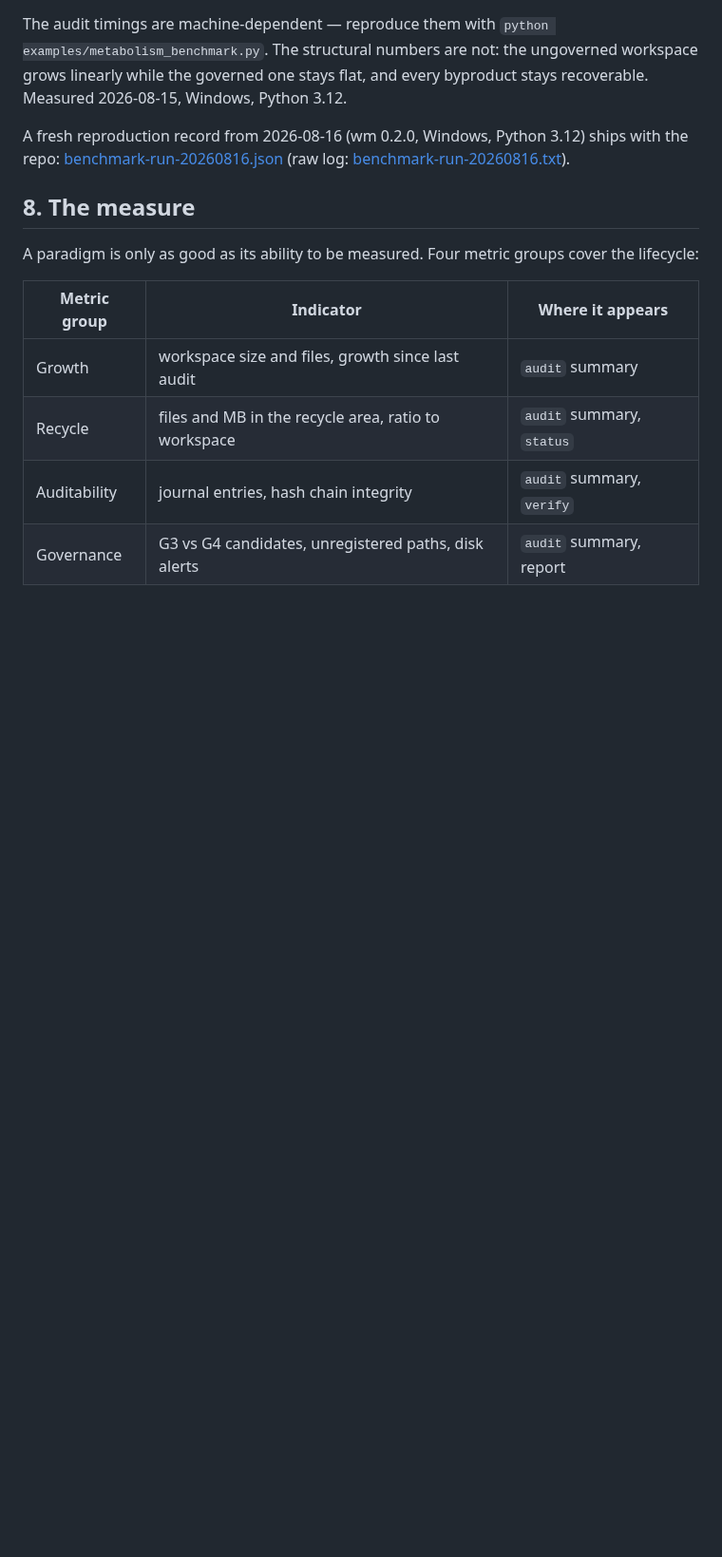
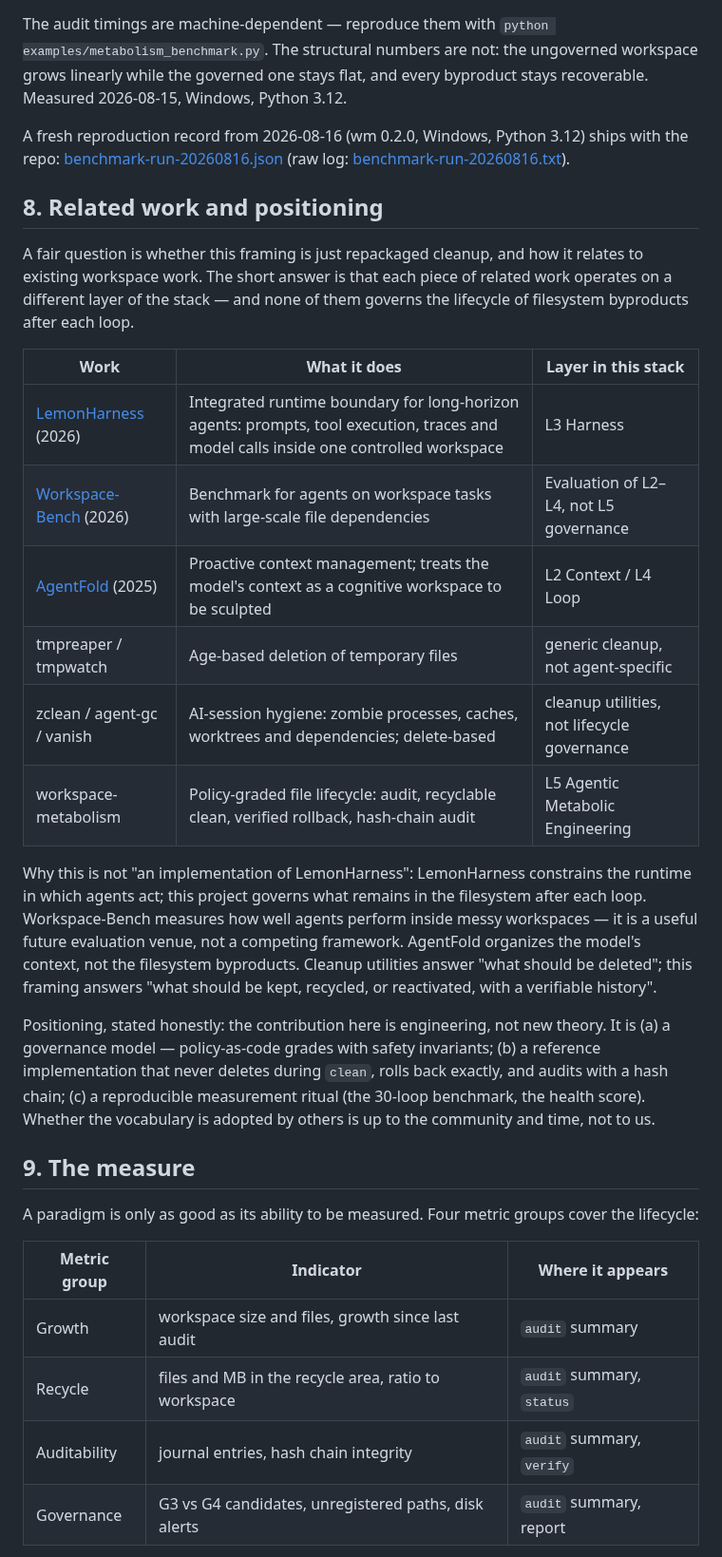
Before and after one commit to metabolism-tools/workspace-metabolism, a Markdown page: docs/narrative.md, the part around one of its changes. Shown at 95% size. Drawn GitHub-style; blank space fills up the shorter version.

```diff
--- a/docs/narrative.md
+++ b/docs/narrative.md
@@ -208,7 +208,39 @@ A fresh reproduction record from 2026-08-16 (wm 0.2.0, Windows, Python 3.12)
 ships with the repo: [benchmark-run-20260816.json](publish/benchmark-run-20260816.json)
 (raw log: [benchmark-run-20260816.txt](publish/benchmark-run-20260816.txt)).
 
-## 8. The measure
+## 8. Related work and positioning
+
+A fair question is whether this framing is just repackaged cleanup, and how it
+relates to existing workspace work. The short answer is that each piece of
+related work operates on a different layer of the stack — and none of them
+governs the lifecycle of filesystem byproducts after each loop.
+
+| Work | What it does | Layer in this stack |
+| --- | --- | --- |
+| [LemonHarness](https://arxiv.org/abs/2606.24311) (2026) | Integrated runtime boundary for long-horizon agents: prompts, tool execution, traces and model calls inside one controlled workspace | L3 Harness |
+| [Workspace-Bench](https://arxiv.org/abs/2605.03596) (2026) | Benchmark for agents on workspace tasks with large-scale file dependencies | Evaluation of L2–L4, not L5 governance |
+| [AgentFold](https://arxiv.org/abs/2510.24699) (2025) | Proactive context management; treats the model's context as a cognitive workspace to be sculpted | L2 Context / L4 Loop |
+| tmpreaper / tmpwatch | Age-based deletion of temporary files | generic cleanup, not agent-specific |
+| zclean / agent-gc / vanish | AI-session hygiene: zombie processes, caches, worktrees and dependencies; delete-based | cleanup utilities, not lifecycle governance |
+| workspace-metabolism | Policy-graded file lifecycle: audit, recyclable clean, verified rollback, hash-chain audit | L5 Agentic Metabolic Engineering |
+
+Why this is not "an implementation of LemonHarness": LemonHarness constrains
+the runtime in which agents act; this project governs what remains in the
+filesystem after each loop. Workspace-Bench measures how well agents perform
+inside messy workspaces — it is a useful future evaluation venue, not a
+competing framework. AgentFold organizes the model's context, not the
+filesystem byproducts. Cleanup utilities answer "what should be deleted"; this
+framing answers "what should be kept, recycled, or reactivated, with a
+verifiable history".
+
+Positioning, stated honestly: the contribution here is engineering, not new
+theory. It is (a) a governance model — policy-as-code grades with safety
+invariants; (b) a reference implementation that never deletes during `clean`,
+rolls back exactly, and audits with a hash chain; (c) a reproducible
+measurement ritual (the 30-loop benchmark, the health score). Whether the
+vocabulary is adopted by others is up to the community and time, not to us.
+
+## 9. The measure
 
 A paradigm is only as good as its ability to be measured. Four metric groups
 cover the lifecycle:
```
Also changed, not shown: other parts of docs/narrative.md (+2 -2 lines), README.md (+4 -0 lines), docs/philosophy.md (+19 -0 lines).
